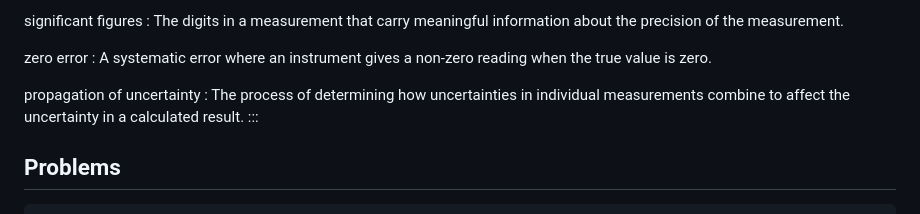
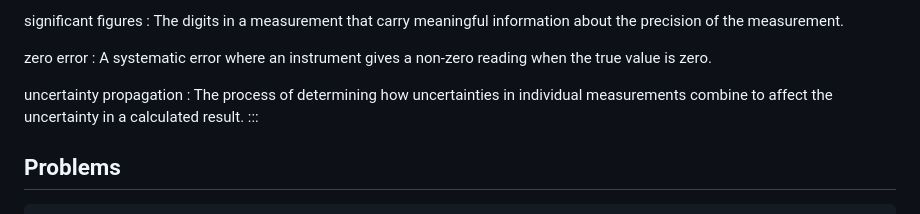
Before and after one commit to veillette/hands-on, a Markdown page: content/Chapter2.md, the part around the change. Drawn GitHub-style.

Commit message:
Update terminology in Chapter 2 by changing "propagation of uncertainty" to "uncertainty propagation"

```diff
--- a/content/Chapter2.md
+++ b/content/Chapter2.md
@@ -354,7 +354,7 @@ significant figures
 zero error
 : A systematic error where an instrument gives a non-zero reading when the true value is zero.
 
-propagation of uncertainty
+uncertainty propagation
 : The process of determining how uncertainties in individual measurements combine to affect the uncertainty in a calculated result.
 :::
 
```
